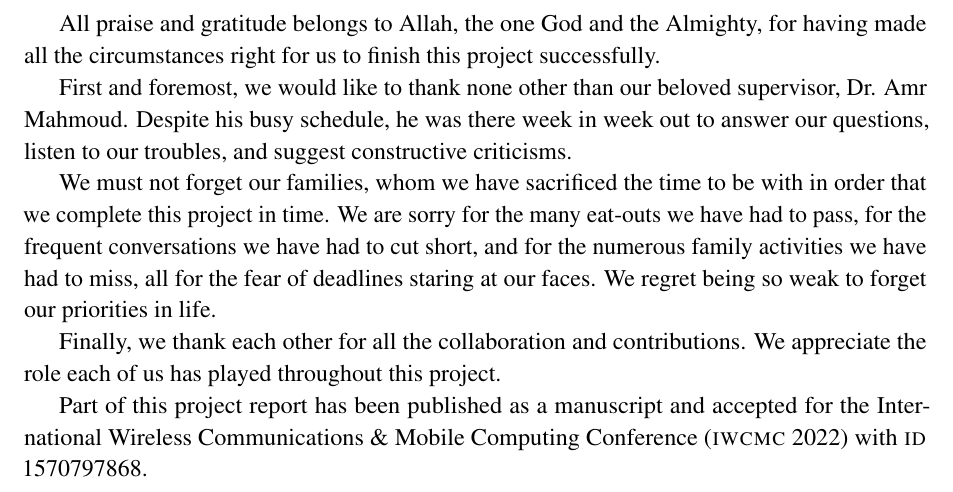
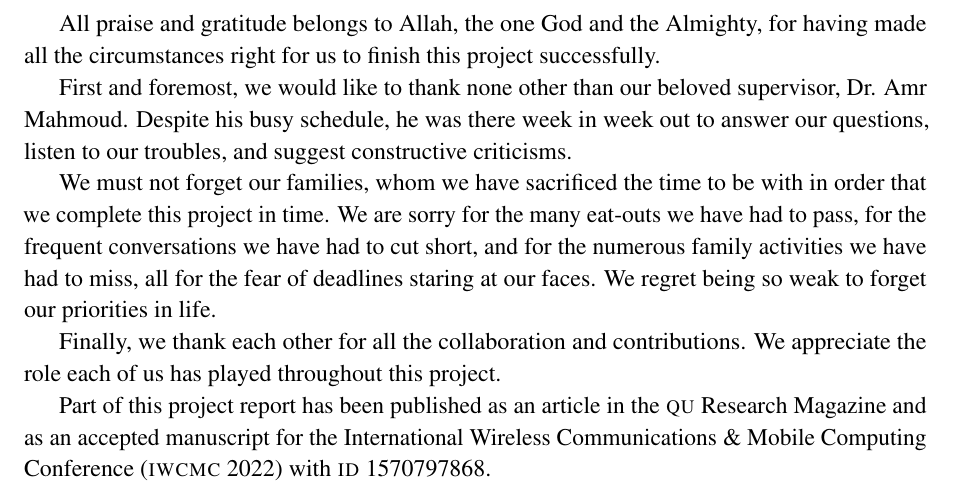
Before and after one commit to danielizham/dp-report, a LaTeX document (sections/acknowledgment.tex): part of the page, cut so that both start at the same text. Compiled offline with pdfLaTeX.

Commit message:
Add QU Research Magazine in the Acknowledgement

```diff
--- a/sections/acknowledgment.tex
+++ b/sections/acknowledgment.tex
@@ -28,8 +28,9 @@ Finally, we thank each other for all the collaboration
 and contributions. We appreciate the role each of us
 has played throughout this project.
 
-Part of this project report has been published as a manuscript and
-accepted for the International Wireless Communications \& Mobile
-Computing Conference (\textsc{iwcmc} 2022) with \textsc{id} 1570797868.
+Part of this project report has been published as an article in the
+\textsc{qu} Research Magazine and as an accepted manuscript for the
+International Wireless Communications \& Mobile Computing Conference
+(\textsc{iwcmc} 2022) with \textsc{id} 1570797868.
 
 \end{document}
```
